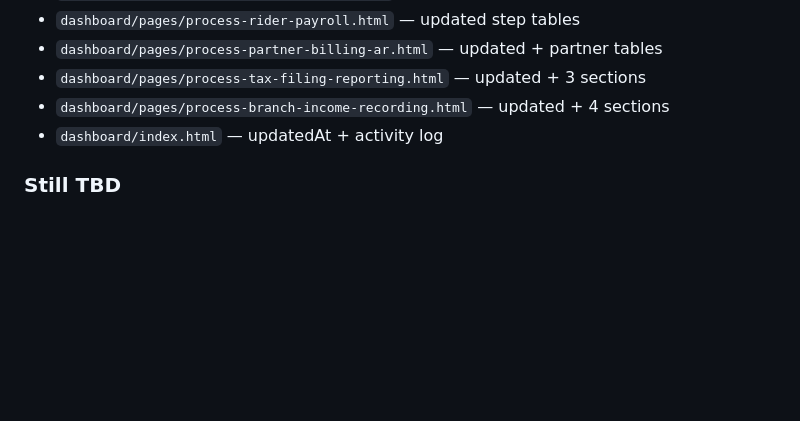
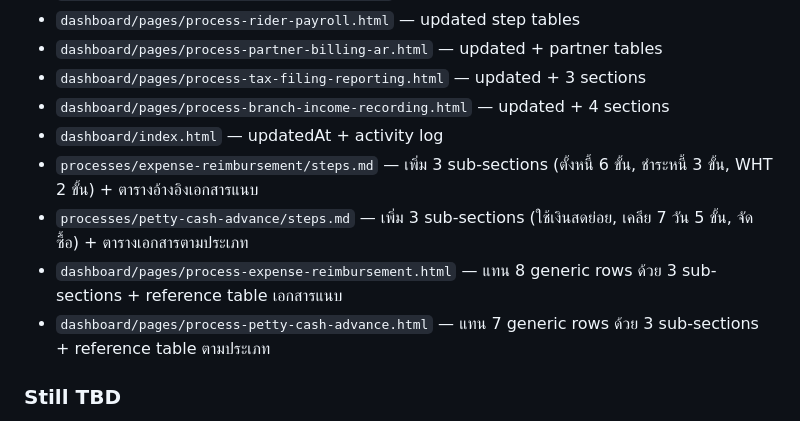
Before and after one commit to accreceive-rgb/airportels-financial-dashboard, a Markdown page: changelog.md, the part around the change. Rendered like a GitHub page; blank space fills up the shorter version.

Commit message:
auto: update changelog.md -- by Oh

```diff
--- a/changelog.md
+++ b/changelog.md
@@ -22,6 +22,10 @@
 - `dashboard/pages/process-tax-filing-reporting.html` — updated + 3 sections
 - `dashboard/pages/process-branch-income-recording.html` — updated + 4 sections
 - `dashboard/index.html` — updatedAt + activity log
+- `processes/expense-reimbursement/steps.md` — เพิ่ม 3 sub-sections (ตั้งหนี้ 6 ขั้น, ชำระหนี้ 3 ขั้น, WHT 2 ขั้น) + ตารางอ้างอิงเอกสารแนบ
+- `processes/petty-cash-advance/steps.md` — เพิ่ม 3 sub-sections (ใช้เงินสดย่อย, เคลีย 7 วัน 5 ขั้น, จัดซื้อ) + ตารางเอกสารตามประเภท
+- `dashboard/pages/process-expense-reimbursement.html` — แทน 8 generic rows ด้วย 3 sub-sections + reference table เอกสารแนบ
+- `dashboard/pages/process-petty-cash-advance.html` — แทน 7 generic rows ด้วย 3 sub-sections + reference table ตามประเภท
 
 ### Still TBD
 - Landlord Revenue Reporting: ยังไม่ได้อัพเดท monthly report flow
```
